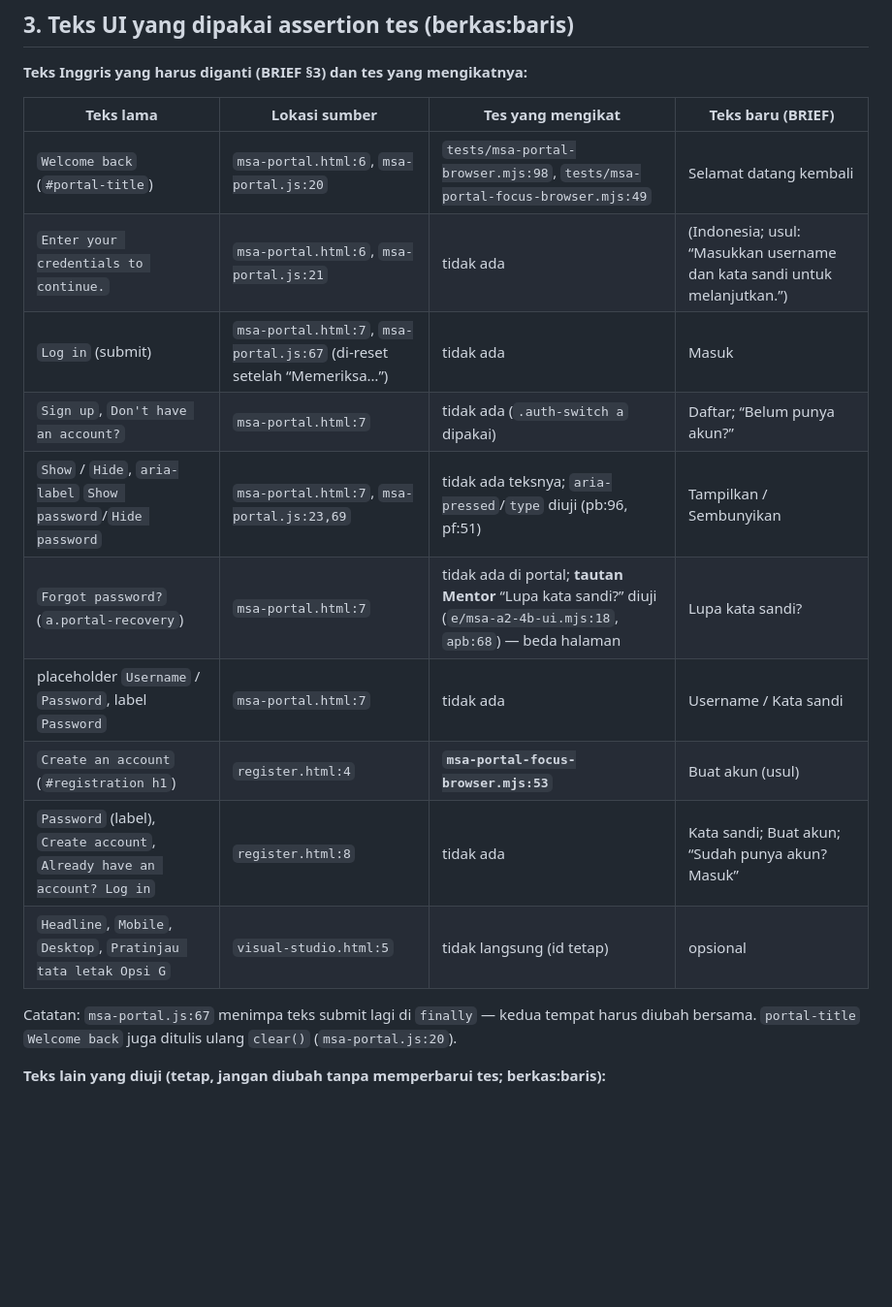
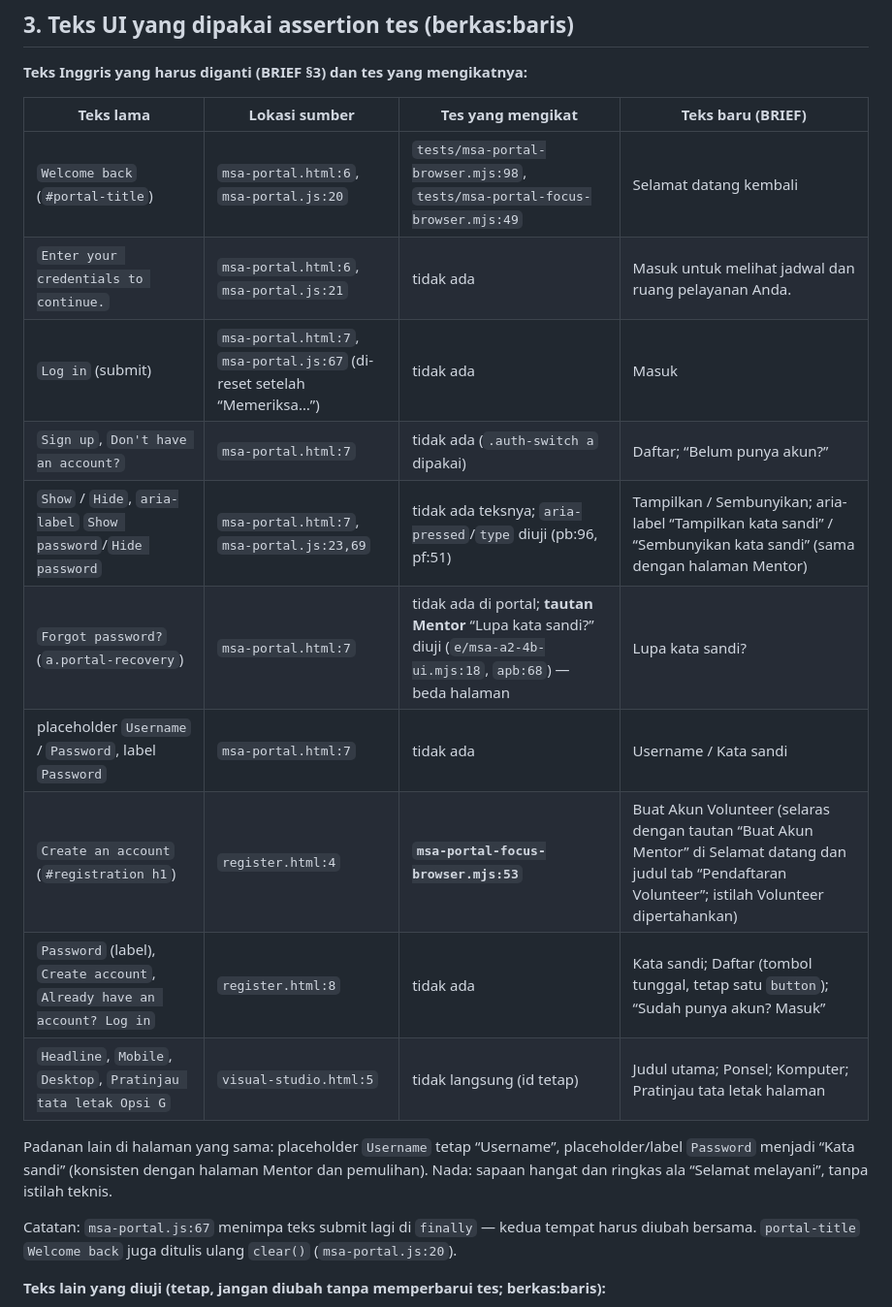
Before and after one commit to exiaz/ABC-Ministry-Service-App, a Markdown page: docs/ui-overhaul/INVENTORY.md, the part around the change. Shown at 97% size. Drawn GitHub-style; blank space fills up the shorter version.

Commit message:
Change welcome text to IND

```diff
--- a/docs/ui-overhaul/INVENTORY.md
+++ b/docs/ui-overhaul/INVENTORY.md
@@ -99,15 +99,17 @@ Format: hook ← tes yang menyentuhnya. “JS” = dibaca/ditulis kode halaman.
 | Teks lama | Lokasi sumber | Tes yang mengikat | Teks baru (BRIEF) |
 |---|---|---|---|
 | `Welcome back` (`#portal-title`) | `msa-portal.html:6`, `msa-portal.js:20` | `tests/msa-portal-browser.mjs:98`, `tests/msa-portal-focus-browser.mjs:49` | Selamat datang kembali |
-| `Enter your credentials to continue.` | `msa-portal.html:6`, `msa-portal.js:21` | tidak ada | (Indonesia; usul: “Masukkan username dan kata sandi untuk melanjutkan.”) |
+| `Enter your credentials to continue.` | `msa-portal.html:6`, `msa-portal.js:21` | tidak ada | Masuk untuk melihat jadwal dan ruang pelayanan Anda. |
 | `Log in` (submit) | `msa-portal.html:7`, `msa-portal.js:67` (di-reset setelah “Memeriksa…”) | tidak ada | Masuk |
 | `Sign up`, `Don't have an account?` | `msa-portal.html:7` | tidak ada (`.auth-switch a` dipakai) | Daftar; “Belum punya akun?” |
-| `Show` / `Hide`, `aria-label` `Show password`/`Hide password` | `msa-portal.html:7`, `msa-portal.js:23,69` | tidak ada teksnya; `aria-pressed`/`type` diuji (pb:96, pf:51) | Tampilkan / Sembunyikan |
+| `Show` / `Hide`, `aria-label` `Show password`/`Hide password` | `msa-portal.html:7`, `msa-portal.js:23,69` | tidak ada teksnya; `aria-pressed`/`type` diuji (pb:96, pf:51) | Tampilkan / Sembunyikan; aria-label “Tampilkan kata sandi” / “Sembunyikan kata sandi” (sama dengan halaman Mentor) |
 | `Forgot password?` (`a.portal-recovery`) | `msa-portal.html:7` | tidak ada di portal; **tautan Mentor** “Lupa kata sandi?” diuji (`e/msa-a2-4b-ui.mjs:18`, `apb:68`) — beda halaman | Lupa kata sandi? |
 | placeholder `Username` / `Password`, label `Password` | `msa-portal.html:7` | tidak ada | Username / Kata sandi |
-| `Create an account` (`#registration h1`) | `register.html:4` | **`msa-portal-focus-browser.mjs:53`** | Buat akun (usul) |
-| `Password` (label), `Create account`, `Already have an account? Log in` | `register.html:8` | tidak ada | Kata sandi; Buat akun; “Sudah punya akun? Masuk” |
-| `Headline`, `Mobile`, `Desktop`, `Pratinjau tata letak Opsi G` | `visual-studio.html:5` | tidak langsung (id tetap) | opsional |
+| `Create an account` (`#registration h1`) | `register.html:4` | **`msa-portal-focus-browser.mjs:53`** | Buat Akun Volunteer (selaras dengan tautan “Buat Akun Mentor” di Selamat datang dan judul tab “Pendaftaran Volunteer”; istilah Volunteer dipertahankan) |
+| `Password` (label), `Create account`, `Already have an account? Log in` | `register.html:8` | tidak ada | Kata sandi; Daftar (tombol tunggal, tetap satu `button`); “Sudah punya akun? Masuk” |
+| `Headline`, `Mobile`, `Desktop`, `Pratinjau tata letak Opsi G` | `visual-studio.html:5` | tidak langsung (id tetap) | Judul utama; Ponsel; Komputer; Pratinjau tata letak halaman |
+
+Padanan lain di halaman yang sama: placeholder `Username` tetap “Username”, placeholder/label `Password` menjadi “Kata sandi” (konsisten dengan halaman Mentor dan pemulihan). Nada: sapaan hangat dan ringkas ala “Selamat melayani”, tanpa istilah teknis.
 
 Catatan: `msa-portal.js:67` menimpa teks submit lagi di `finally` — kedua tempat harus diubah bersama. `portal-title` `Welcome back` juga ditulis ulang `clear()` (`msa-portal.js:20`).
 
```
